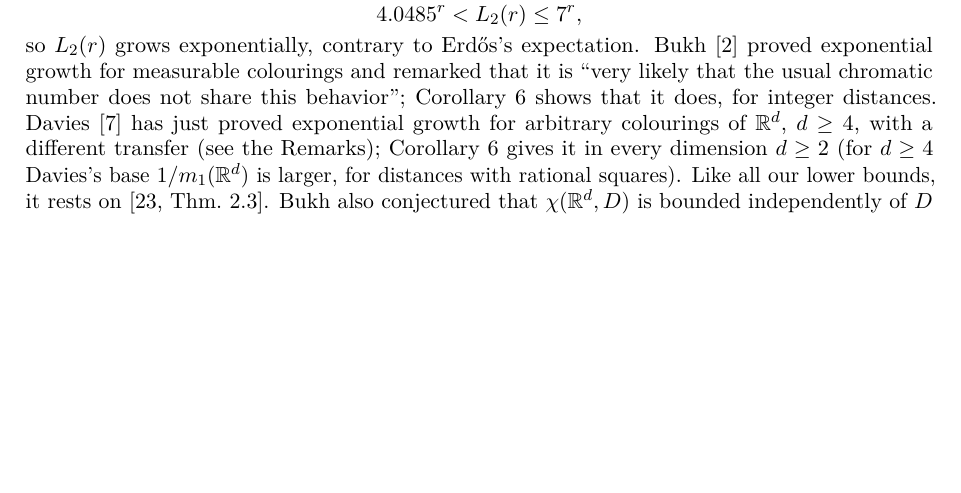
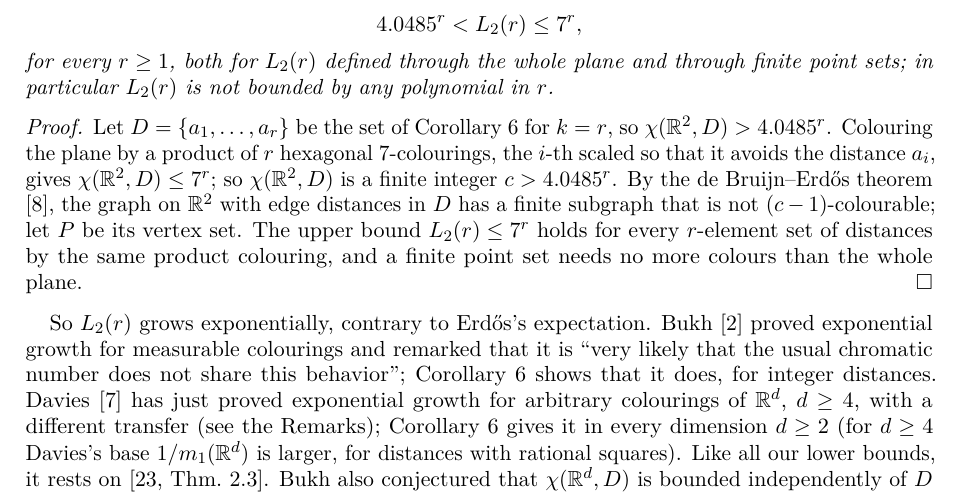
Before and after one commit to decalion89/chromatic-number-of-the-plane, a LaTeX paper (papers/forbidden-distances/forbidden-distances.tex): part of page 5 of 18, cut so that both start at the same text, the shorter picture padded with empty space. Compiled offline with pdfLaTeX.

Commit message:
Forbidden distances: state Erdős Problem 706 as a corollary with its finite form [skip ci]
Corollary cor:706: for every r there are r integer distances and a finite planar point set whose distance graph needs more than 4.0485^r colours, so 4.0485^r < L_2(r) <= 7^r for both the whole-plane and the finite-set definitions; the proof is Corollary cor:many, the product of hexagonal colourings and de Bruijn-Erdős. The abstract now names the problem. Requested by the internal referee report on Problem 706 (no mathematical error found).

Co-Authored-By: Claude Opus 5.5 <noreply@anthropic.com>
Claude-Session: https://claude.ai/code/session_01QQTiSDh4a6TgpWJa2MJZbf

```diff
--- a/papers/forbidden-distances/forbidden-distances.tex
+++ b/papers/forbidden-distances/forbidden-distances.tex
@@ -252,4 +252,3 @@ and asked: ``Does $L_2(r)$ increase polynomially or exponentially? I expect that
 constant $c$.'' The question is Problem~\#706 on Bloom's list \cite{EP706}, where it is stated for finite point sets,
 which gives the same $L_2(r)$ by the de~Bruijn--Erd\H{o}s theorem; Croft, Falconer and Guy ask whether the growth is
 exponential \cite[Problem G11]{CFG} (as quoted by Bukh \cite{Bukh}), and the best lower bound in the plane was of order
-$k\sqrt{\log k}$ (see \cite{Bukh,Naslund}). By Corollary~\ref{cor:many} and the product colouring,
@@ -256,7 +259,22 @@ $k\sqrt{\log k}$ (see \cite{Bukh,Naslund}). By Corollary~\ref{cor:many} and the
+$P$ in which two points are joined when their distance is one of $a_1,\dots,a_r$ has chromatic number greater than
+$4.0485^r$. Consequently
 \[
 4.0485^r<L_2(r)\le7^r ,
 \]
-so $L_2(r)$ grows exponentially, contrary to Erd\H{o}s's expectation. Bukh \cite{Bukh} proved exponential growth for
+for every $r\ge1$, both for $L_2(r)$ defined through the whole plane and through finite point sets; in particular
+$L_2(r)$ is not bounded by any polynomial in $r$.
+\end{corollary}
+
+\begin{proof}
+Let $D=\{a_1,\dots,a_r\}$ be the set of Corollary~\ref{cor:many} for $k=r$, so $\chi(\R^2,D)>4.0485^r$. Colouring the
+plane by a product of $r$ hexagonal $7$-colourings, the $i$-th scaled so that it avoids the distance $a_i$, gives
+$\chi(\R^2,D)\le7^r$; so $\chi(\R^2,D)$ is a finite integer $c>4.0485^r$. By the de~Bruijn--Erd\H{o}s theorem
+\cite{dBE}, the graph on $\R^2$ with edge distances in $D$ has a finite subgraph that is not $(c-1)$-colourable; let $P$
+be its vertex set. The upper bound $L_2(r)\le7^r$ holds for every $r$-element set of distances by the same product
+colouring, and a finite point set needs no more colours than the whole plane.
+\end{proof}
+
+So $L_2(r)$ grows exponentially, contrary to Erd\H{o}s's expectation. Bukh \cite{Bukh} proved exponential growth for
 measurable colourings and remarked that it is ``very likely that the usual chromatic number does not share this
 behavior''; Corollary~\ref{cor:many} shows that it does, for integer distances. Davies \cite{Davies} has just proved
 exponential growth for arbitrary colourings of $\R^d$, $d\ge4$, with a different transfer (see the Remarks);
```
Also changed, not shown: papers/forbidden-distances/forbidden-distances.pdf, papers/forbidden-distances/forbidden-distances.tex (6 more changed lines).
